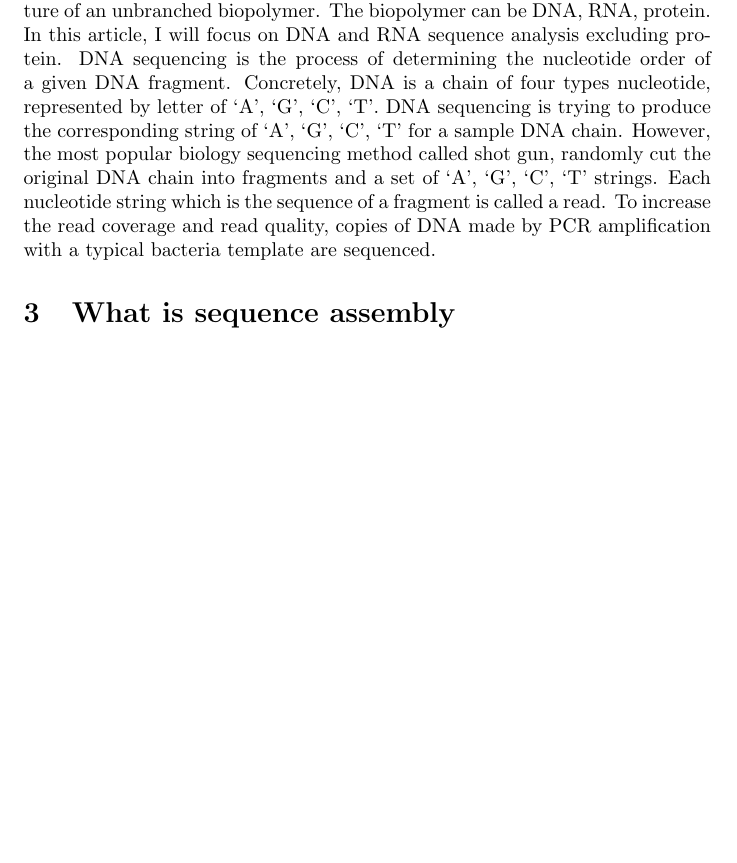
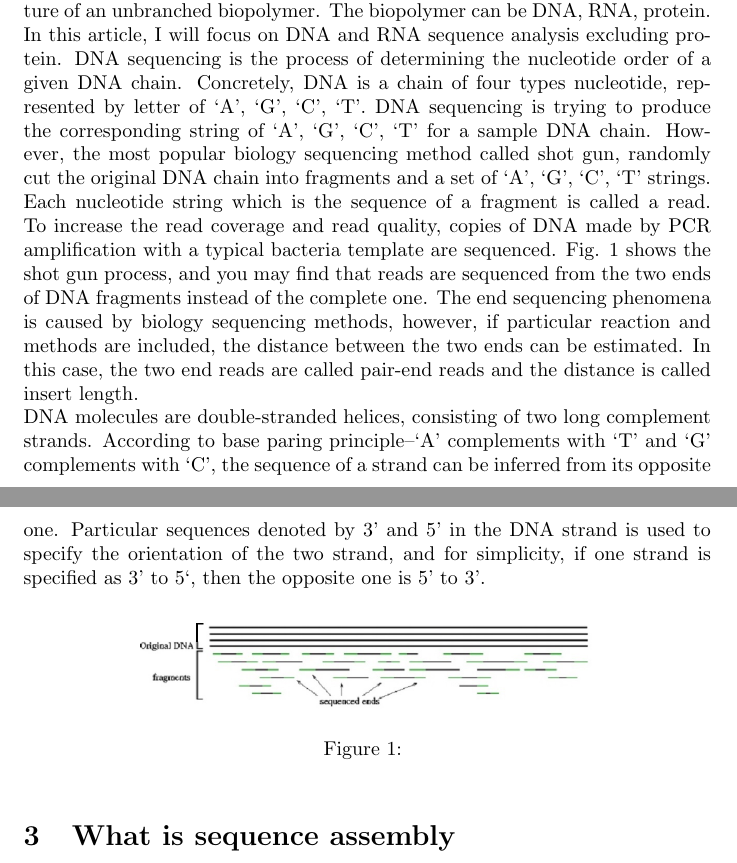
Before and after one commit to zixiaojindao/Machine-Learning-Note, a LaTeX paper (survey/eng/SequenceAssembly.tex): part of page 2 of 2 before the commit and two parts of pages 2 and 3 of 3 after it, the two joined at a grey line, cut so that both start at the same text, the shorter picture padded with empty space. Compiled offline with pdfLaTeX.

Commit message:
update eng survey

```diff
--- a/survey/eng/SequenceAssembly.tex
+++ b/survey/eng/SequenceAssembly.tex
@@ -3,7 +3,7 @@
 \usepackage{graphicx}
 \usepackage{multirow}
 
-\title{Sequence Assembly Review}
+\title{Second Generation Sequence Assembly Review}
 \author{Sun Zhao}
 
 \begin{document}
@@ -17,7 +17,15 @@ The abstract abstract.
 \section{Before Everything}
 I would like to first explain the motivation of this article at the beginning. The theme of this article is about sequence assembly which is a computer aided process for constructing gene sequence. It is actually belonging to the scope of bioinformatics. As a pure computer science undergraduate student, I have started researching in this field since the summer in 2010. After reading lots of papers, discussing with biology researchers from China as well as foreign ones, trying kinds of bioinformatic tools, I approached nothing new but valuable experiences of it. In this article, I will answer the questions of "what is gene sequencing", "what is sequence assembly and its challenge", "how to assembly sequence", "how to evaluate sequence assembly softwares" and my own contribution to sequence assembly in a computer science researcher's perspective. I'am not going to tell the deep details but giving initiations about what to do and how to do about sequence assembly. Moreover, I will provide valuable references of related papers and materials to help you get a full view of sequence assembly.
 \section{What is gene sequencing}
-In genetics and biochemistry, sequencing means to determine the primary structure of an unbranched biopolymer. The biopolymer can be DNA, RNA, protein. In this article, I will focus on DNA and RNA sequence analysis excluding protein. DNA sequencing is the process of determining the nucleotide order of a given DNA fragment. Concretely, DNA is a chain of four types nucleotide, represented by letter of `A', `G', `C', `T'. DNA sequencing is trying to produce the corresponding string of `A', `G', `C', `T' for a sample DNA chain. However, the most popular biology sequencing method called shot gun, randomly cut the original DNA chain into fragments and a set of `A', `G', `C', `T' strings. Each nucleotide string which is the sequence of a fragment is called a read. To increase the read coverage and read quality, copies of DNA made by PCR amplification with a typical bacteria template are sequenced.
+In genetics and biochemistry, sequencing means to determine the primary structure of an unbranched biopolymer. The biopolymer can be DNA, RNA, protein. In this article, I will focus on DNA and RNA sequence analysis excluding protein. DNA sequencing is the process of determining the nucleotide order of a given DNA chain. Concretely, DNA is a chain of four types nucleotide, represented by letter of `A', `G', `C', `T'. DNA sequencing is trying to produce the corresponding string of `A', `G', `C', `T' for a sample DNA chain. However, the most popular biology sequencing method called shot gun, randomly cut the original DNA chain into fragments and a set of `A', `G', `C', `T' strings. Each nucleotide string which is the sequence of a fragment is called a read. To increase the read coverage and read quality, copies of DNA made by PCR amplification with a typical bacteria template are sequenced. Fig. \ref{shot_gun_method} shows the shot gun process, and you may find that reads are sequenced from the two ends of DNA fragments instead of the complete one. The end sequencing phenomena is caused by biology sequencing methods, however, if particular reaction and methods are included, the distance between the two ends can be estimated. In this case, the two end reads are called pair-end reads and the distance is called insert length.\\
+DNA molecules are double-stranded helices, consisting of two long complement strands. According to base paring principle--`A' complements with `T' and `G' complements with `C', the sequence of a strand can be inferred from its opposite one. Particular sequences denoted by 3' and 5' in the DNA strand is used to specify the orientation of the two strand, and for simplicity, if one strand is specified as 3' to 5`, then the opposite one is 5' to 3'.
+\begin{figure}[ht]
+  \centering
+  % Requires \usepackage{graphicx}
+  \includegraphics[width=8cm]{Figure1.jpg}\\
+  \caption{}\label{shot_gun_method}
+\end{figure}
+
 \section{What is sequence assembly}
 
 \end{document}
```
Also changed, not shown: survey/eng/Figure1.jpg (added), survey/eng/SequenceAssembly.pdf, 4 other files.
